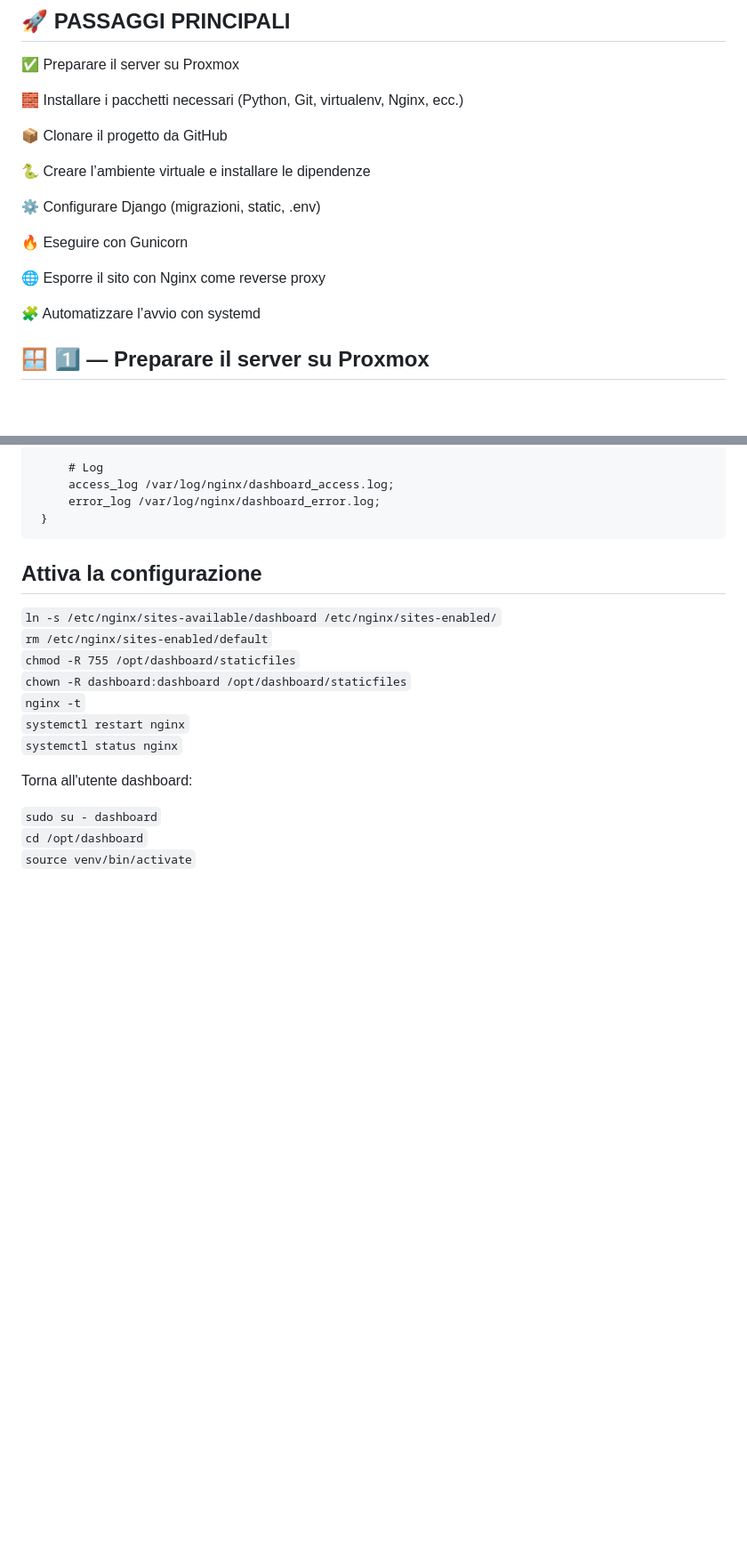
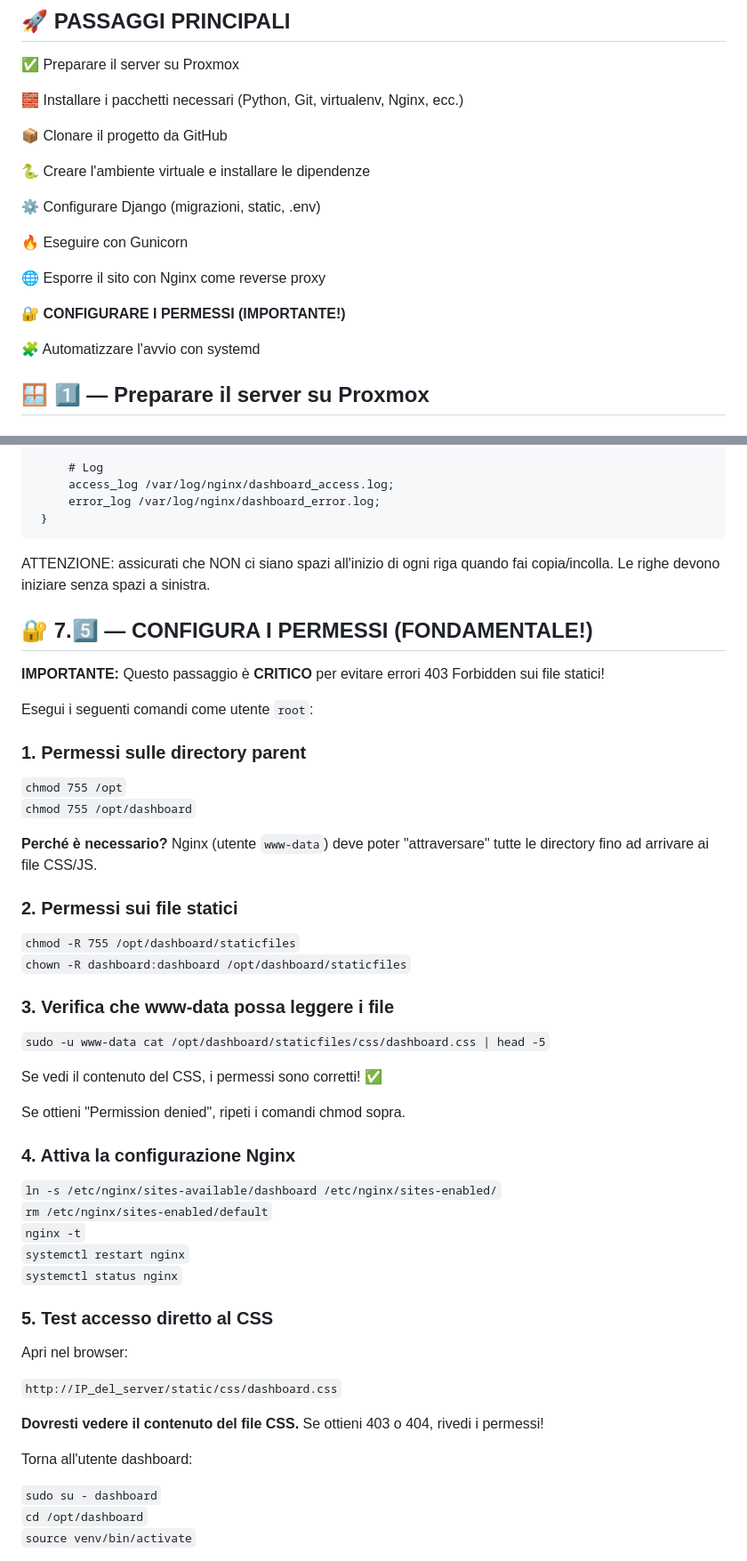
Before and after one commit to turiliffiu/dashboard_project3, a Markdown page: README.md, 2 parts joined by grey strips. Shown: that part at 89% size. GitHub-like rendering; blank space fills up the shorter version.

```diff
--- a/README.md
+++ b/README.md
@@ -16,7 +16,7 @@ Si tratta di un'applicazione web basata su Django progettata per archiviare, ges
 
 📦 Clonare il progetto da GitHub
 
-🐍 Creare l’ambiente virtuale e installare le dipendenze
+🐍 Creare l'ambiente virtuale e installare le dipendenze
 
 ⚙️ Configurare Django (migrazioni, static, .env)
 
@@ -24,7 +24,9 @@ Si tratta di un'applicazione web basata su Django progettata per archiviare, ges
 
 🌐 Esporre il sito con Nginx come reverse proxy
 
-🧩 Automatizzare l’avvio con systemd
+🔐 **CONFIGURARE I PERMESSI (IMPORTANTE!)**
+
+🧩 Automatizzare l'avvio con systemd
 
 ## 🪟 1️⃣ — Preparare il server su Proxmox
 ### Crea un Container Ubuntu:
@@ -199,14 +201,44 @@ Inserisci:
          error_log /var/log/nginx/dashboard_error.log;
      }
 
-## Attiva la configurazione
+ATTENZIONE: assicurati che NON ci siano spazi all'inizio di ogni riga quando fai copia/incolla. Le righe devono iniziare senza spazi a sinistra.
+
+## 🔐 7.5️⃣ — CONFIGURA I PERMESSI (FONDAMENTALE!)
+
+**IMPORTANTE:** Questo passaggio è **CRITICO** per evitare errori 403 Forbidden sui file statici!
+
+Esegui i seguenti comandi come utente `root`:
+
+### 1. Permessi sulle directory parent
+`chmod 755 /opt` <br>
+`chmod 755 /opt/dashboard` <br>
+
+**Perché è necessario?** Nginx (utente `www-data`) deve poter "attraversare" tutte le directory fino ad arrivare ai file CSS/JS.
+
+### 2. Permessi sui file statici
+`chmod -R 755 /opt/dashboard/staticfiles` <br>
+`chown -R dashboard:dashboard /opt/dashboard/staticfiles` <br>
+
+### 3. Verifica che www-data possa leggere i file
+`sudo -u www-data cat /opt/dashboard/staticfiles/css/dashboard.css | head -5` <br>
+
+Se vedi il contenuto del CSS, i permessi sono corretti! ✅
+
+Se ottieni "Permission denied", ripeti i comandi chmod sopra.
+
+### 4. Attiva la configurazione Nginx
 `ln -s /etc/nginx/sites-available/dashboard /etc/nginx/sites-enabled/` <br>
 `rm /etc/nginx/sites-enabled/default` <br>
-`chmod -R 755 /opt/dashboard/staticfiles` <br>
-`chown -R dashboard:dashboard /opt/dashboard/staticfiles` <br>
 `nginx -t` <br>
 `systemctl restart nginx` <br>
 `systemctl status nginx` <br>
+
+### 5. Test accesso diretto al CSS
+Apri nel browser:
+
+`http://IP_del_server/static/css/dashboard.css`
+
+**Dovresti vedere il contenuto del file CSS.** Se ottieni 403 o 404, rivedi i permessi!
 
 Torna all'utente dashboard:
 
```
Also changed, not shown: other parts of README.md (+45 -5 lines).
